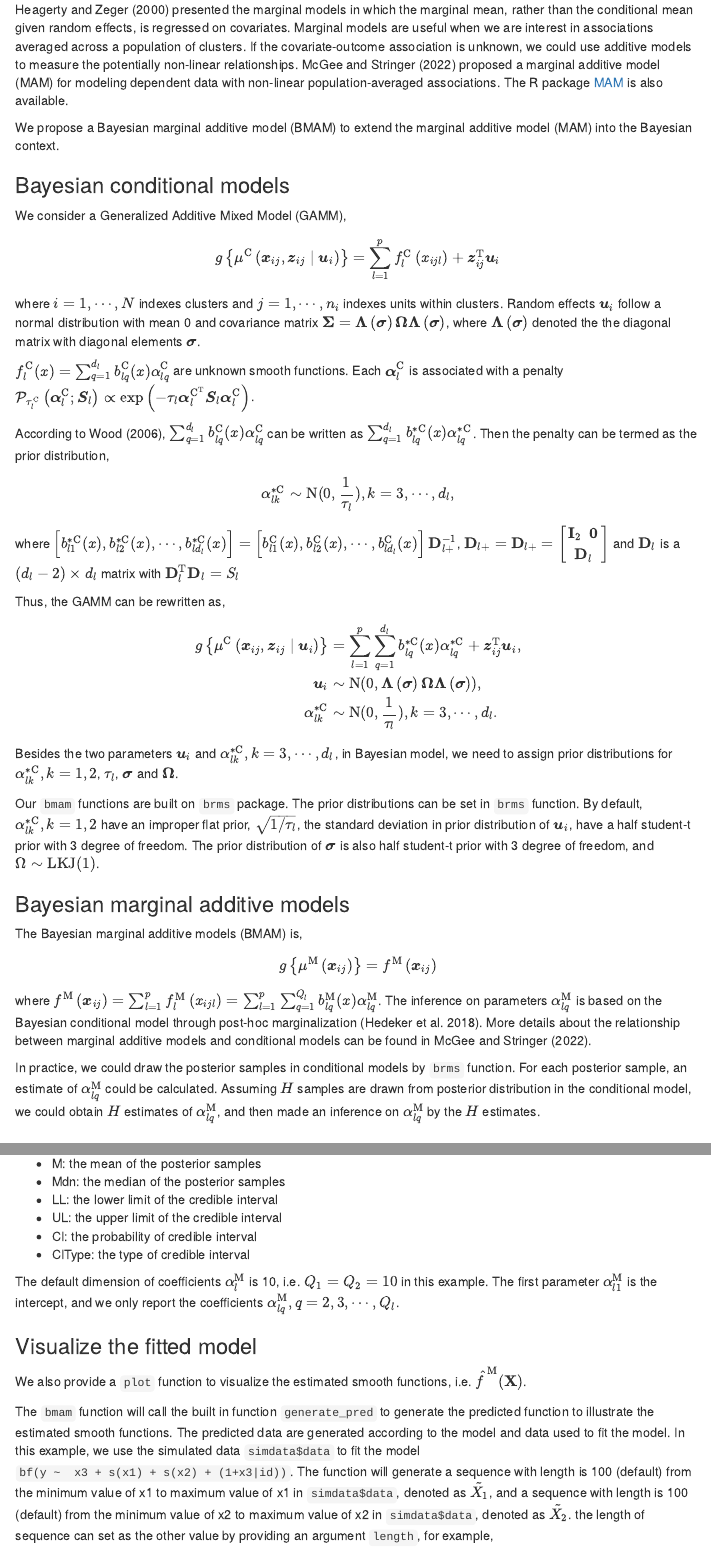
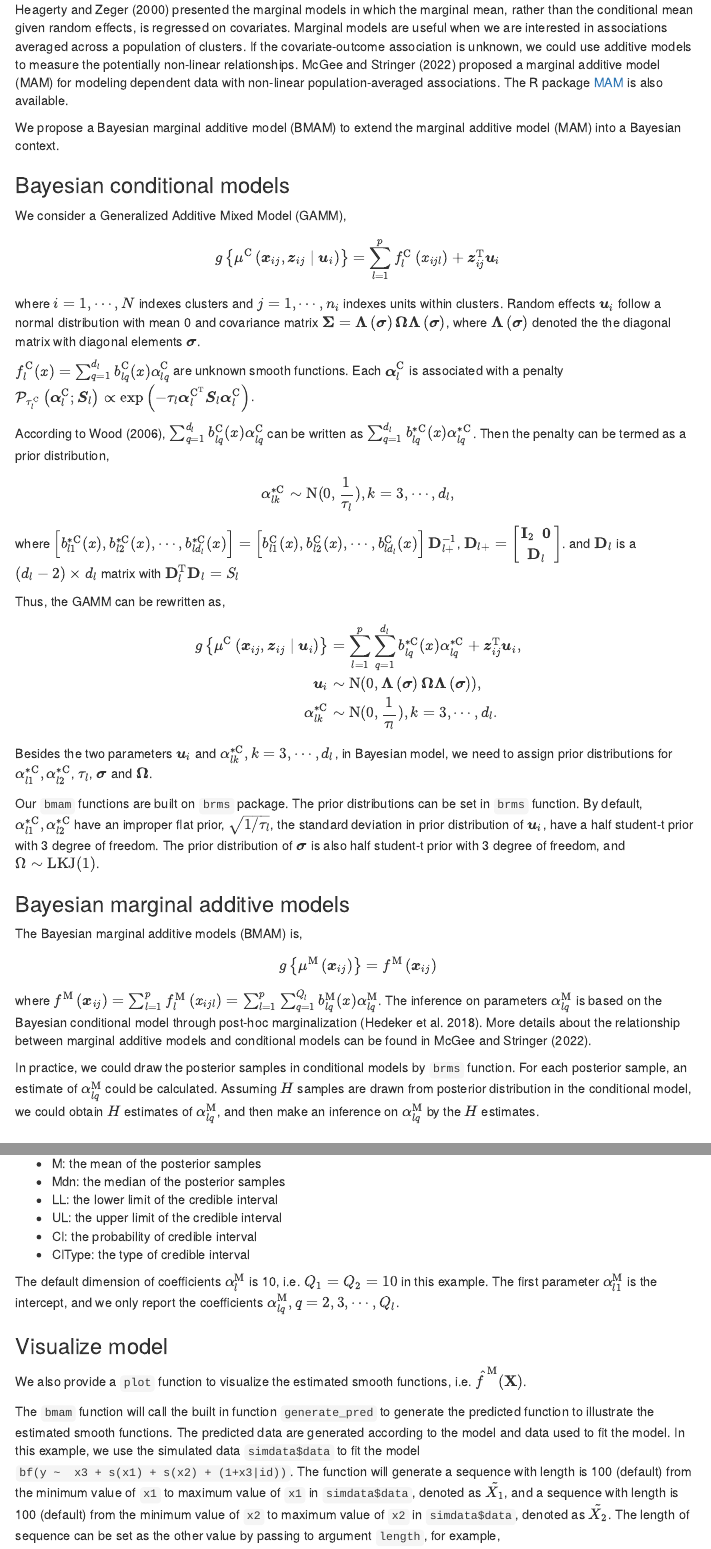
Before and after one commit to tianyi-pan/BMAM, an R Markdown document (vignettes/Introduction to Bayesian Marginal Additive Models.Rmd): the page in a window 1100 px wide, from 260 px down, and a second part further down, joined at a grey line. Rendered offline with R 4.5, knitr and Pandoc, with nearby package versions; some code elsewhere in the file could not run offline; menus at the side of the page are left out.

Commit message:
Vignette

````diff
--- a/vignettes/Introduction to Bayesian Marginal Additive Models.Rmd
+++ b/vignettes/Introduction to Bayesian Marginal Additive Models.Rmd
@@ -41,9 +41,9 @@ source("R/SimData.R")
 In this document, we illustrate R functions for Bayesian marginal additive models (BMAM).
 
 ## Brief overview of Bayesian marginal additive models
-@heagerty2000marginalized presented the marginal models in which the marginal mean, rather than the conditional mean given random effects, is regressed on covariates. Marginal models are useful when we are interest in associations averaged across a population of clusters. If the covariate-outcome association is unknown, we could use additive models to measure the potentially non-linear relationships. @mcgee2022flexible proposed a marginal additive model (MAM) for modeling dependent data with non-linear population-averaged associations. The R package [MAM](https://github.com/awstringer1/mam) is also available.
+@heagerty2000marginalized presented the marginal models in which the marginal mean, rather than the conditional mean given random effects, is regressed on covariates. Marginal models are useful when we are interested in associations averaged across a population of clusters. If the covariate-outcome association is unknown, we could use additive models to measure the potentially non-linear relationships. @mcgee2022flexible proposed a marginal additive model (MAM) for modeling dependent data with non-linear population-averaged associations. The R package [MAM](https://github.com/awstringer1/mam) is also available.
 
-We propose a Bayesian marginal additive model (BMAM) to extend the marginal additive model (MAM) into the Bayesian context.
+We propose a Bayesian marginal additive model (BMAM) to extend the marginal additive model (MAM) into a Bayesian context.
 
 ### Bayesian conditional models
 We consider a Generalized Additive Mixed Model (GAMM),
@@ -55,15 +55,15 @@ where $i = 1,\cdots,N$ indexes clusters and $j = 1, \cdots, n_i$ indexes units w
 $f_{l}^{\mathrm{C}}(x)=\sum_{q=1}^{d_{l}} b_{l q}^{\mathrm{C}}(x) \alpha_{l q}^{\mathrm{C}}$ are unknown smooth functions. Each $\boldsymbol{\alpha}_{l}^{\mathrm{C}}$ is associated with a penalty $\mathcal{P}_{\tau_{l}^{\mathrm{C}}}\left(\boldsymbol{\alpha}_{l}^{\mathrm{C}} ; \boldsymbol{S}_{l}\right)  \propto  \mathrm{exp} \left( - \tau_{l} \boldsymbol{\alpha}_{l}^{\mathrm{C}^\mathrm{T}} \boldsymbol{S}_{l} \boldsymbol{\alpha}_{l}^{\mathrm{C}} \right)$.
 
 According to @wood2006generalized, $\sum_{q=1}^{d_{l}} b_{l q}^{\mathrm{C}}(x) \alpha_{l q}^{\mathrm{C}}$ can be written as
-$\sum_{q=1}^{d_{l}} b_{l q}^{*\mathrm{C}}(x) \alpha_{l q}^{*\mathrm{C}}$. Then the penalty can be termed as the prior distribution,
+$\sum_{q=1}^{d_{l}} b_{l q}^{*\mathrm{C}}(x) \alpha_{l q}^{*\mathrm{C}}$. Then the penalty can be termed as a prior distribution,
 $$
 \alpha_{l k}^{*\mathrm{C}} \sim \mathrm{N}(0,\frac{1}{\tau_{l}}), k=3,\cdots,d_{l},
 $$
 where $\left[ b_{l 1}^{*\mathrm{C}}(x), b_{l 2}^{*\mathrm{C}}(x), \cdots, b_{l d_{l}}^{*\mathrm{C}}(x)\right] = \left[ b_{l 1}^{\mathrm{C}}(x), b_{l 2}^{\mathrm{C}}(x), \cdots, b_{l d_{l}}^{\mathrm{C}}(x)\right] \mathbf{D}_{l+}^{-1}$,
-$\mathbf{D}_{l+} = \mathbf{D}_{l+}=\left[\begin{array}{cc}
+$\mathbf{D}_{l+} = \left[\begin{array}{cc}
 \mathbf{I}_{2} \  \ \mathbf{0} \\
 \mathbf{D}_l
-\end{array}\right]$
+\end{array}\right]$.
 and $\mathbf{D}_l$ is a $(d_{l}-2)\times d_{l}$ matrix with $\mathbf{D}_l^\mathrm{T} \mathbf{D}_l = S_l$
 
 Thus, the GAMM can be rewritten as,
@@ -75,9 +75,9 @@ g\left\{\mu^{\mathrm{C}}\left(\boldsymbol{x}_{i j}, \boldsymbol{z}_{i j} \mid \b
 \alpha_{l k}^{*\mathrm{C}} &\sim \mathrm{N}(0,\frac{1}{\tau_{l}}), k=3,\cdots,d_{l}.
 \end{aligned}
 $$
-Besides the two parameters $\boldsymbol{u}_{i}$ and $\alpha_{l k}^{*\mathrm{C}},k=3,\cdots,d_{l}$, in Bayesian model, we need to assign prior distributions for $\alpha_{l k}^{*\mathrm{C}},k=1,2$, $\tau_l$, $\boldsymbol{\sigma}$ and $\boldsymbol{\Omega}$.
+Besides the two parameters $\boldsymbol{u}_{i}$ and $\alpha_{l k}^{*\mathrm{C}},k=3,\cdots,d_{l}$, in Bayesian model, we need to assign prior distributions for $\alpha_{l 1}^{*\mathrm{C}},\alpha_{l 2}^{*\mathrm{C}}$, $\tau_l$, $\boldsymbol{\sigma}$ and $\boldsymbol{\Omega}$.
 
-Our `bmam` functions are built on `brms` package. The prior distributions can be set in `brms` function. By default, $\alpha_{l k}^{*\mathrm{C}},k=1,2$ have an improper flat prior, $\sqrt{1/\tau_l}$, the standard deviation in prior distribution of $\boldsymbol{u}_{i}$, have a half student-t prior with 3 degree of freedom. The prior distribution of $\boldsymbol{\sigma}$ is also half student-t prior with 3 degree of freedom, and $\Omega \sim \operatorname{LKJ}(1)$.
+Our `bmam` functions are built on `brms` package. The prior distributions can be set in `brms` function. By default, $\alpha_{l 1}^{*\mathrm{C}},\alpha_{l 2}^{*\mathrm{C}}$ have an improper flat prior, $\sqrt{1/\tau_l}$, the standard deviation in prior distribution of $\boldsymbol{u}_{i}$, have a half student-t prior with 3 degree of freedom. The prior distribution of $\boldsymbol{\sigma}$ is also half student-t prior with 3 degree of freedom, and $\Omega \sim \operatorname{LKJ}(1)$.
 
 
 
@@ -89,7 +89,7 @@ $$
 where $f^{\mathrm{M}}\left(\boldsymbol{x}_{i j}\right) = \sum_{l=1}^{p} f_{l}^{\mathrm{M}}\left(x_{i j l}\right) = \sum_{l=1}^{p}\sum_{q=1}^{Q_{l}} b_{l q}^{\mathrm{M}}(x) \alpha_{l q}^{\mathrm{M}}$. The inference on parameters $\alpha_{l q}^{\mathrm{M}}$ is based on the Bayesian conditional model through post-hoc marginalization [@hedeker2018note]. More details about the relationship between marginal additive models and conditional models can be found in @mcgee2022flexible.
 
 In practice, we could draw the posterior samples in conditional models by `brms` function.
-For each posterior sample, an estimate of $\alpha_{lq}^{\mathrm{M}}$ could be calculated. Assuming $H$ samples are drawn from posterior distribution in the conditional model, we could obtain $H$ estimates of $\alpha_{lq}^{\mathrm{M}}$, and then made an inference on $\alpha_{lq}^{\mathrm{M}}$ by the $H$ estimates.
+For each posterior sample, an estimate of $\alpha_{lq}^{\mathrm{M}}$ could be calculated. Assuming $H$ samples are drawn from posterior distribution in the conditional model, we could obtain $H$ estimates of $\alpha_{lq}^{\mathrm{M}}$, and then make an inference on $\alpha_{lq}^{\mathrm{M}}$ by the $H$ estimates.
 
 
 
@@ -213,12 +213,12 @@ The default dimension of coefficients $\alpha_l^{\mathrm{M}}$ is 10, i.e. $Q_{1}
 
 
 
-### Visualize the fitted model
+### Visualize model
 We also provide a `plot` function to visualize the estimated smooth functions, i.e. $\hat{f}^{\mathrm{M}}(\mathbf{X})$.
 
 The `bmam` function will call the built in function `generate_pred` to generate the predicted function to illustrate the estimated smooth functions.
 The predicted data are generated according to the model and data used to fit the model. In this example, we use the simulated data `simdata$data` to fit the model `bf(y ~  x3 + s(x1) + s(x2) + (1+x3|id))`. The function will generate
-a sequence with length is 100 (default) from the minimum value of x1 to maximum value of x1 in `simdata$data`, denoted as $\tilde{X_1}$, and a sequence with length is 100 (default) from the minimum value of x2 to maximum value of x2 in `simdata$data`, denoted as $\tilde{X_2}$. the length of sequence can set as the other value by providing an argument `length`, for example,
+a sequence with length is 100 (default) from the minimum value of `x1` to maximum value of `x1` in `simdata$data`, denoted as $\tilde{X_1}$, and a sequence with length is 100 (default) from the minimum value of `x2` to maximum value of `x2` in `simdata$data`, denoted as $\tilde{X_2}$. The length of sequence can be set as the other value by passing to argument `length`, for example,
 ```{r eval=FALSE}
 bmam(object = model_brms, k=100, CIType="ETI", CI = 0.95,
      length = 200)
````
Also changed, not shown: vignettes/Introduction-to-Bayesian-Marginal-Additive-Models.html, vignettes/Introduction to Bayesian Marginal Additive Models.Rmd (10 more changed lines).
